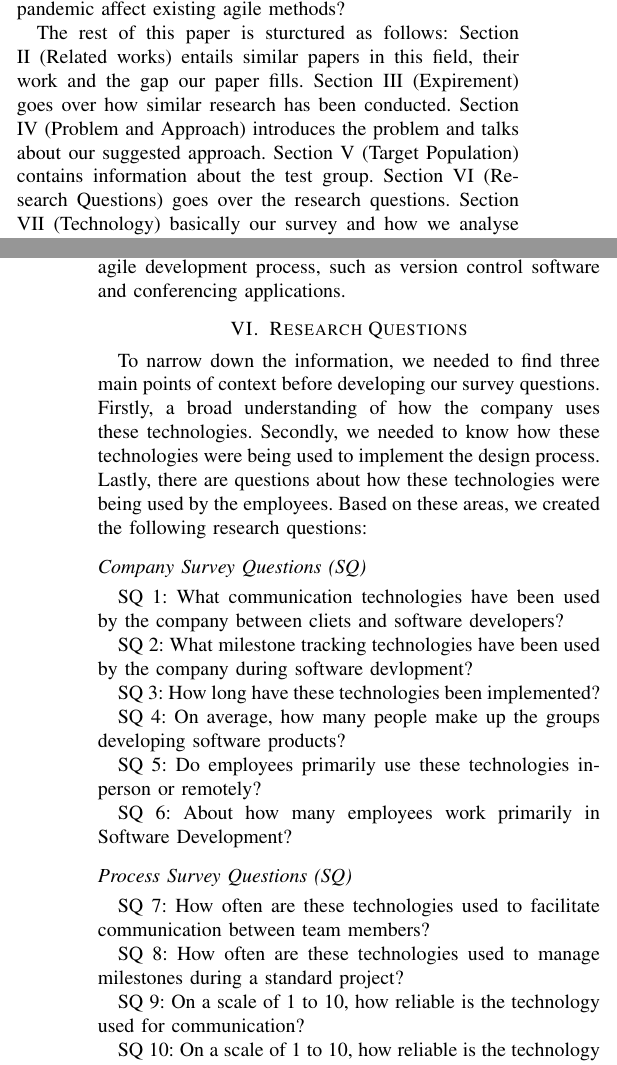
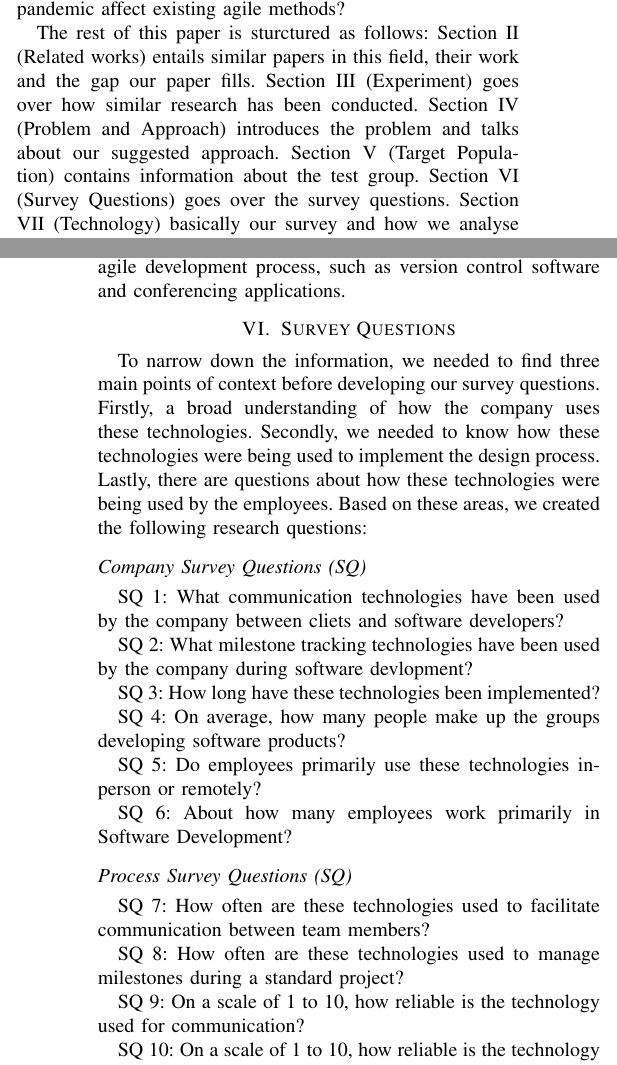
Before and after one commit to Polychloras/Agile_Research, a LaTeX paper (conference_101719.tex): two parts of the columns of pages 1 and 4 of 5, joined at a grey line, cut so that both start at the same text. Compiled offline with pdfLaTeX; a missing font is replaced by an installed copy or a similar font; a LaTeX package or settings file that is missing is left out.

Commit message:
updated road map and section VI title

```diff
--- a/conference_101719.tex
+++ b/conference_101719.tex
@@ -41,7 +41,7 @@ What effect do these technologies have on the turnaround time of software built
 
 How did the adoption rate of remote tools during the pandemic affect existing agile methods?
 
-The rest of this paper is sturctured as follows: Section II (Related works) entails similar papers in this field, their work and the gap our paper fills. Section III (Expirement) goes over how similar research has been conducted. Section IV (Problem and Approach) introduces the problem and talks about our suggested approach. Section V (Target Population) contains information about the test group. Section VI (Research Questions) goes over the research questions. Section VII (Technology) basically our survey and how we analyse our responses. Section VIII (Threats to Validity) concerns threats and validity peertaining to this research. Section IX (Conclusion) sections contains summarizes other sections and ends the paper.
+The rest of this paper is sturctured as follows: Section II (Related works) entails similar papers in this field, their work and the gap our paper fills. Section III (Experiment) goes over how similar research has been conducted. Section IV (Problem and Approach) introduces the problem and talks about our suggested approach. Section V (Target Population) contains information about the test group. Section VI (Survey Questions) goes over the survey questions. Section VII (Technology) basically our survey and how we analyse our responses. Section VIII (Threats to Validity) concerns threats and validity peertaining to this research. Section IX (Conclusion) sections contains summarizes other sections and ends the paper.
 
 \section{Related Work}
 As organizations strive to become more adaptable to the dynamic and fast-paced business environments they encounter, the Agile methodology has grown in popularity in recent years [2]. Our research focuses on identifying, evaluating, and comparing various tools and technologies being used by software developers working remotely implementing the Agile software development methodology to develop software. The Agile methodology has occasionally been incorporated into remote software development but due to the pandemic idea of working remotely was forced onto software developers at a large scale without time to be trained or adapt [3]. With a notable shift toward remote work, particularly accelerated by the COVID-19 pandemic, the software development industry has witnessed a fundamental change in how teams collaborate. Agile methodologies, known for their iterative and collaborative approach, have become the gold standard in software development. Understanding how Agile practices adapt to remote work settings has become paramount, as this impacts a significant portion of the workforce [4]. This research focuses on the evaluation and comparison of various tools and technologies employed in Agile software development within the context of remote teams. With the growing prevalence of remote work and the widespread adoption of Agile methodologies, the choice of collaboration tools and technologies has become a critical determinant of the success of distributed software development projects.
@@ -87,7 +87,7 @@ In the wake of the COVID-19 Pandemic, Businesses underwent major internal change
 \section{Target Population}
 We were interested in companies that recently switched to an agile process using agile development technologies during their product design. As such we primarily did our research on software engineers that recently switched to an agile approach. We define agile development technologies as a technology or application that can be used to track or manage elements of the agile development process, such as version control software and conferencing applications.
 
-\section{Research Questions}
+\section{Survey Questions}
 To narrow down the information, we needed to find three main points of context before developing our survey questions. Firstly, a broad understanding of how the company uses these technologies.  Secondly, we needed to know how these technologies were being used to implement the design process. Lastly, there are questions about how these technologies were being used by the employees. Based on these areas, we created the following research questions:
 
 \subsection*{Company Survey Questions (SQ) }
```
Also changed, not shown: conference_101719.pdf, 5 other files.
